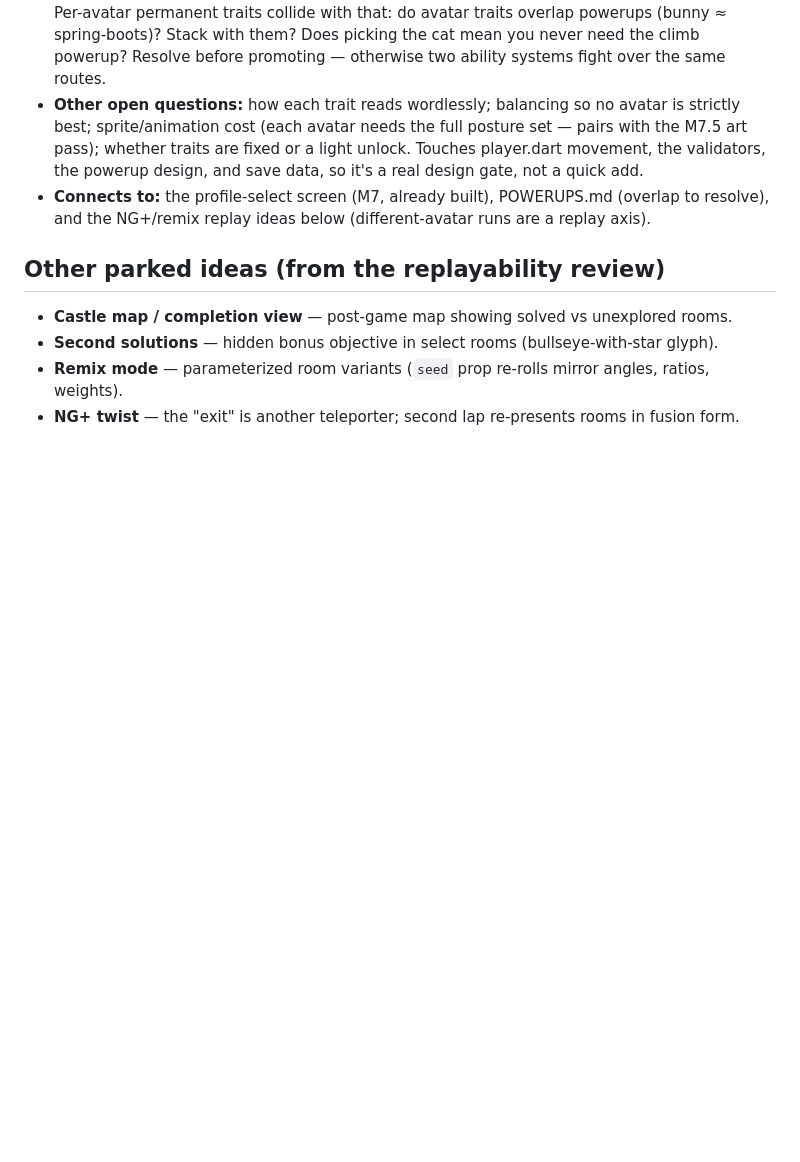
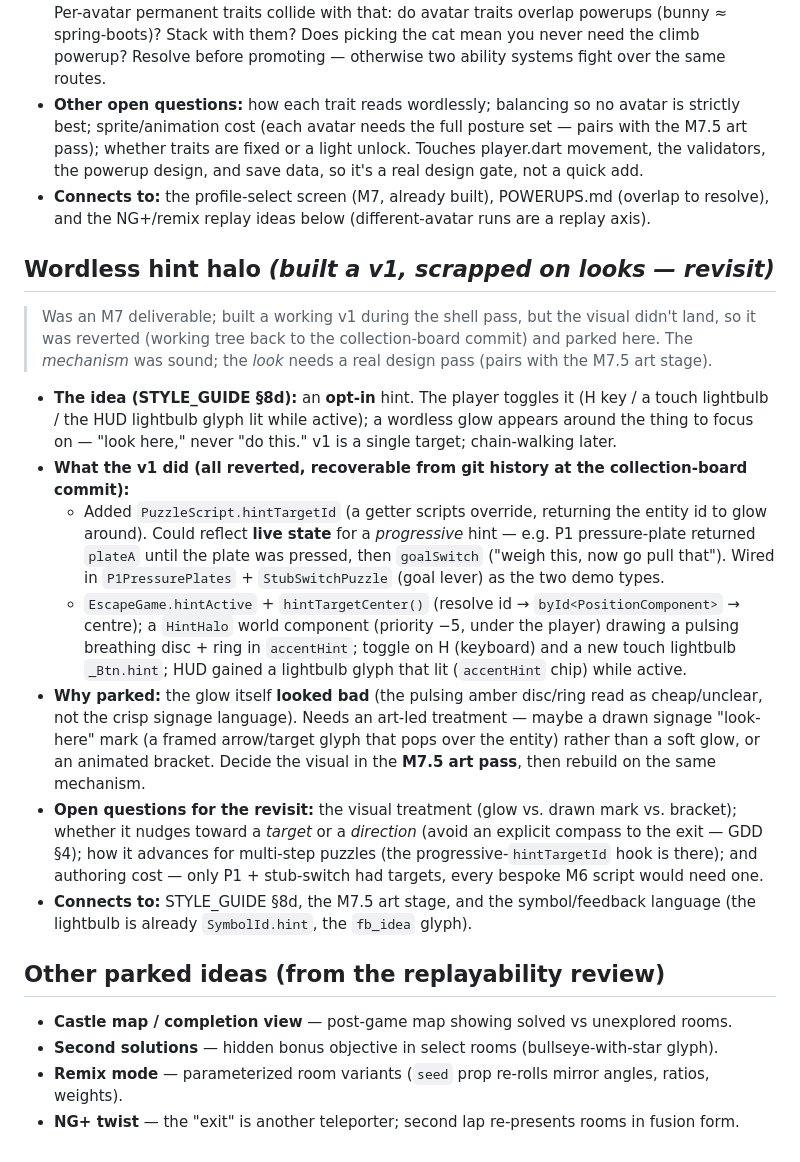
Before and after one commit to parijjana/thesign, a Markdown page: docs/ICEBOX.md, the part around the change. Rendered like a GitHub page; blank space fills up the shorter version.

Commit message:
Park the hint halo in the icebox (scrapped on looks)
A working v1 was built during the M7 shell pass — PuzzleScript.hintTargetId
(with progressive live-state hints), a HintHalo world component, H/touch
toggles, HUD lightbulb indicator — but the pulsing glow looked bad, so the
code was reverted. The mechanism is sound; the visual needs an art-led pass.
Captured in ICEBOX with what was tried; ROADMAP M7 hint-halo item marked
deferred. Recoverable from git history at the collection-board commit.

Co-Authored-By: Claude Opus 4.8 <noreply@anthropic.com>

```diff
--- a/docs/ICEBOX.md
+++ b/docs/ICEBOX.md
@@ -108,6 +108,33 @@
 - **Connects to:** the profile-select screen (M7, already built), POWERUPS.md (overlap to resolve),
   and the NG+/remix replay ideas below (different-avatar runs are a replay axis).
 
+## Wordless hint halo *(built a v1, scrapped on looks — revisit)*
+> Was an M7 deliverable; built a working v1 during the shell pass, but the visual didn't land, so it
+> was reverted (working tree back to the collection-board commit) and parked here. The *mechanism* was
+> sound; the *look* needs a real design pass (pairs with the M7.5 art stage).
+- **The idea (STYLE_GUIDE §8d):** an **opt-in** hint. The player toggles it (H key / a touch
+  lightbulb / the HUD lightbulb glyph lit while active); a wordless glow appears around the thing to
+  focus on — "look here," never "do this." v1 is a single target; chain-walking later.
+- **What the v1 did (all reverted, recoverable from git history at the collection-board commit):**
+  - Added `PuzzleScript.hintTargetId` (a getter scripts override, returning the entity id to glow
+    around). Could reflect **live state** for a *progressive* hint — e.g. P1 pressure-plate returned
+    `plateA` until the plate was pressed, then `goalSwitch` ("weigh this, now go pull that"). Wired in
+    `P1PressurePlates` + `StubSwitchPuzzle` (goal lever) as the two demo types.
+  - `EscapeGame.hintActive` + `hintTargetCenter()` (resolve id → `byId<PositionComponent>` → centre);
+    a `HintHalo` world component (priority −5, under the player) drawing a pulsing breathing disc +
+    ring in `accentHint`; toggle on H (keyboard) and a new touch lightbulb `_Btn.hint`; HUD gained a
+    lightbulb glyph that lit (`accentHint` chip) while active.
+- **Why parked:** the glow itself **looked bad** (the pulsing amber disc/ring read as cheap/unclear,
+  not the crisp signage language). Needs an art-led treatment — maybe a drawn signage "look-here"
+  mark (a framed arrow/target glyph that pops over the entity) rather than a soft glow, or an
+  animated bracket. Decide the visual in the **M7.5 art pass**, then rebuild on the same mechanism.
+- **Open questions for the revisit:** the visual treatment (glow vs. drawn mark vs. bracket); whether
+  it nudges toward a *target* or a *direction* (avoid an explicit compass to the exit — GDD §4); how
+  it advances for multi-step puzzles (the progressive-`hintTargetId` hook is there); and authoring
+  cost — only P1 + stub-switch had targets, every bespoke M6 script would need one.
+- **Connects to:** STYLE_GUIDE §8d, the M7.5 art stage, and the symbol/feedback language (the
+  lightbulb is already `SymbolId.hint`, the `fb_idea` glyph).
+
 ## Other parked ideas (from the replayability review)
 - **Castle map / completion view** — post-game map showing solved vs unexplored rooms.
 - **Second solutions** — hidden bonus objective in select rooms (bullseye-with-star glyph).
```
Also changed, not shown: docs/ROADMAP.md (+4 -2 lines).
